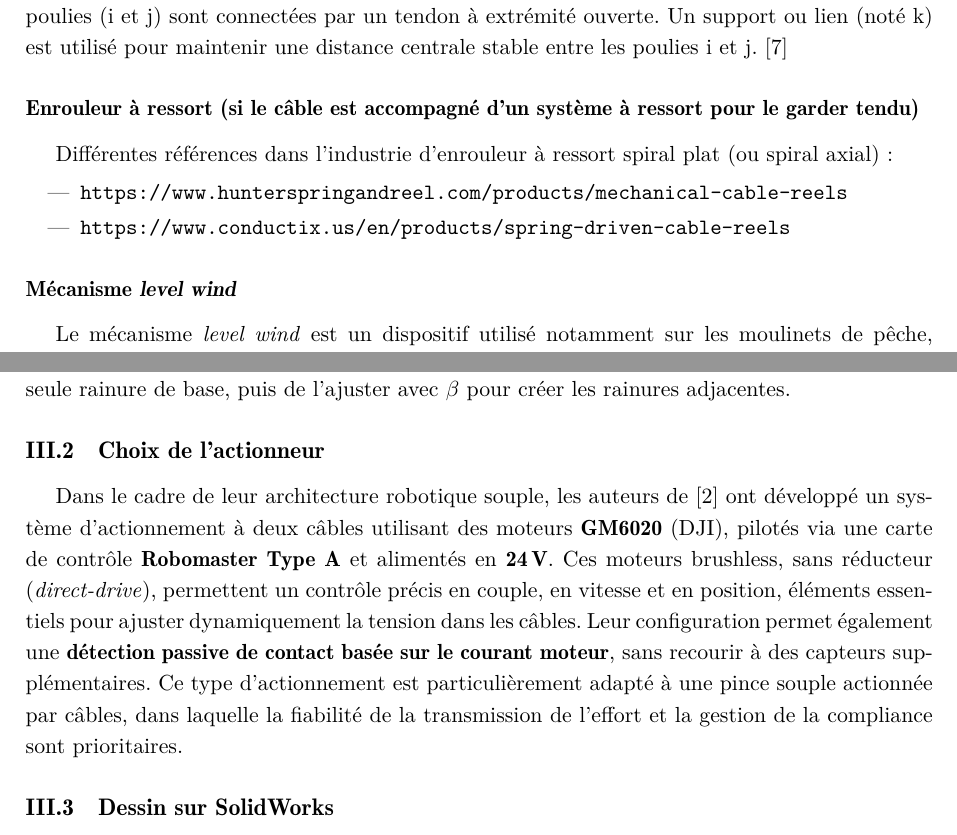
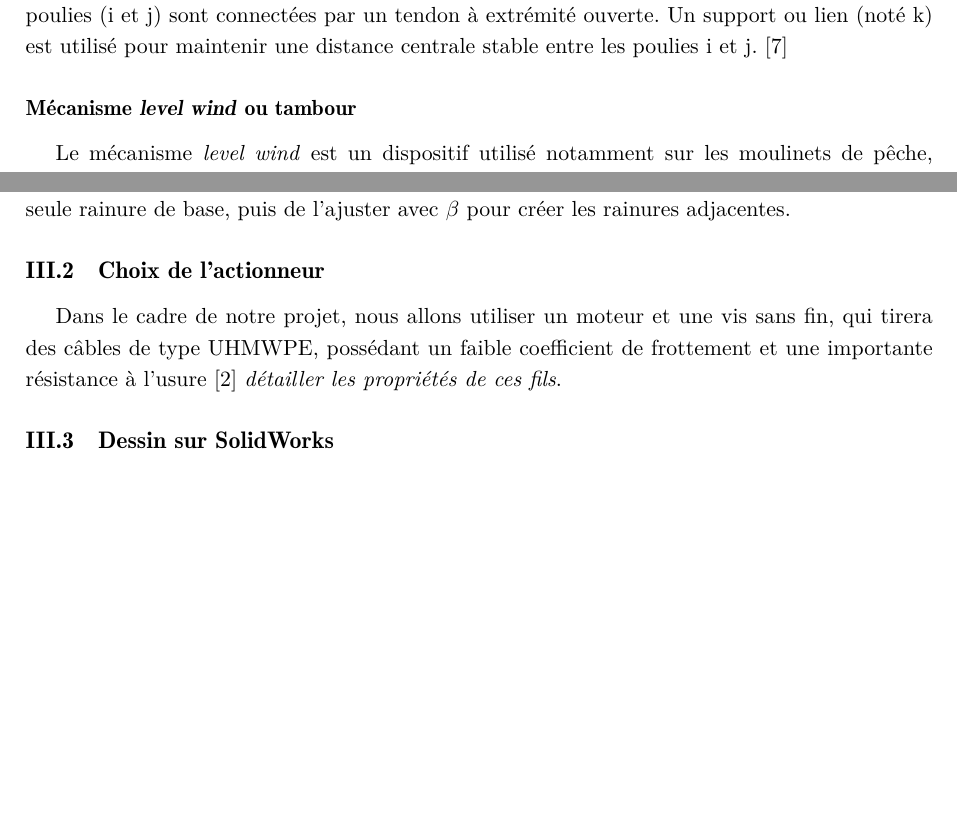
Before and after one commit to Raph1821/SpiRobs, a LaTeX document (LaTeX/main.tex): two parts of pages 11 and 19 of 22, joined at a grey line, cut so that both start at the same text, the shorter picture padded with empty space. Compiled offline with pdfLaTeX.

Commit message:
update LaTeX

```diff
--- a/LaTeX/main.tex
+++ b/LaTeX/main.tex
@@ -306,15 +304,7 @@ Ce document présente la conception et le dimensionnement d'une pince robotique
 
             Une partie intéressante de cette étude est celle qui traite des tendons à extrémité ouverte, car ils permettent de prétendre le fil. Un tendon à extrémité ouverte possède une extrémité attachée à un lien mobile et l'autre extrémité fixée à une poulie motrice qui est connectée à un actionneur (notre moteur). Ce type de tendon utilise une force unidirectionnelle, la force de friction, qui agit à l'opposé de la force appliquée pour résister au mouvement du corps. Sur la figure \ref{fig:tendon}, deux poulies (i et j) sont connectées par un tendon à extrémité ouverte. Un support ou lien (noté k) est utilisé pour maintenir une distance centrale stable entre les poulies i et j. \cite{saputro_investigation_2023}
 
-        \subsubsection{Enrouleur à ressort (si le câble est accompagné d’un système à ressort pour le garder tendu)}
-
-            Différentes références dans l'industrie d'enrouleur à ressort spiral plat (ou spiral axial) :
-            \begin{itemize}
-                \item \texttt{https://www.hunterspringandreel.com/products/mechanical-cable-reels}
-                \item \texttt{https://www.conductix.us/en/products/spring-driven-cable-reels}
-            \end{itemize}
-
-        \subsubsection{Mécanisme \textit{level wind}}
+        \subsubsection{Mécanisme \textit{level wind} ou tambour}
 
             \begin{figure}[htbp]
                 \centering
@@ -581,7 +583,8 @@ Ce document présente la conception et le dimensionnement d'une pince robotique
 
     \subsection{Choix de l'actionneur}
 
-        Dans le cadre de leur architecture robotique souple, les auteurs de \cite{wang_spirobs_2025} ont développé un système d’actionnement à deux câbles utilisant des moteurs \textbf{GM6020} (DJI), pilotés via une carte de contrôle \textbf{Robomaster Type A} et alimentés en \textbf{24\,V}. Ces moteurs brushless, sans réducteur (\emph{direct-drive}), permettent un contrôle précis en couple, en vitesse et en position, éléments essentiels pour ajuster dynamiquement la tension dans les câbles. Leur configuration permet également une \textbf{détection passive de contact basée sur le courant moteur}, sans recourir à des capteurs supplémentaires. Ce type d’actionnement est particulièrement adapté à une pince souple actionnée par câbles, dans laquelle la fiabilité de la transmission de l’effort et la gestion de la compliance sont prioritaires.
+        Dans le cadre de notre projet, nous allons utiliser un moteur et une vis sans fin, qui tirera des câbles de type UHMWPE, possédant un faible coefficient de frottement et une importante résistance à l'usure \cite{wang_spirobs_2025} \textit{détailler les propriétés de ces fils}.
+
 
     \subsection{Dessin sur SolidWorks}
 
```
Also changed, not shown: LaTeX/main.tex (16 more changed lines), 4 other files.
